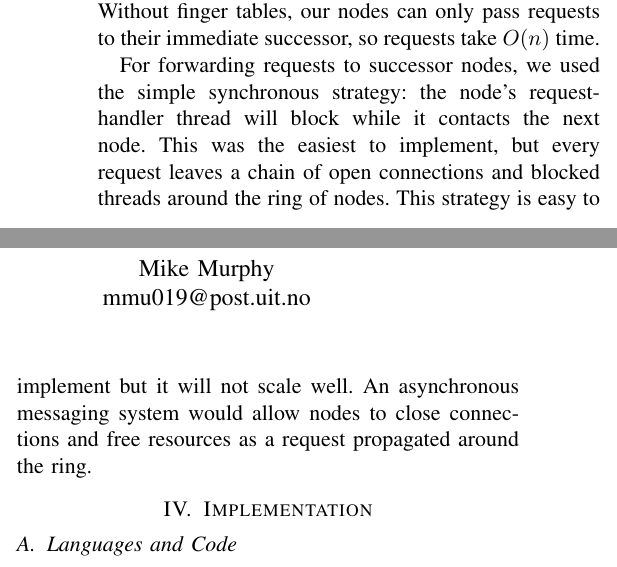
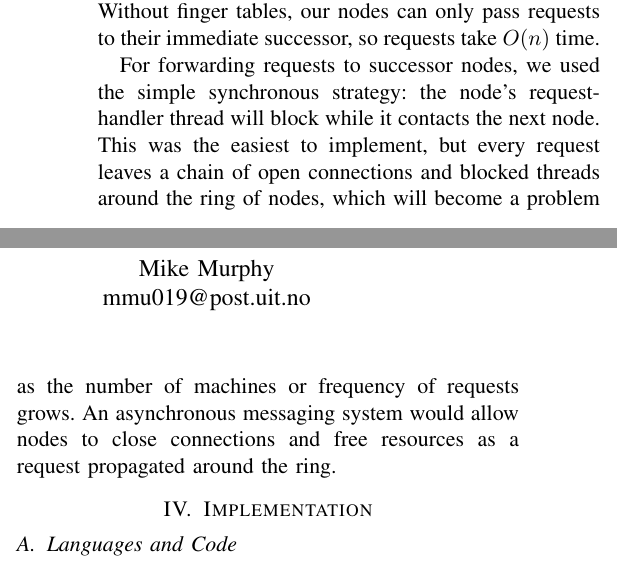
Before and after one commit to ted92/inf3200-tedeschi-enrico, a LaTeX problem sheet (assignment1/doc/report.tex): two parts of the columns of page 1 of 2, joined at a grey line, cut so that both start at the same text. Compiled offline with pdfLaTeX.

Commit message:
Report: minor edit in Implementation

```diff
--- a/assignment1/doc/report.tex
+++ b/assignment1/doc/report.tex
@@ -128,10 +128,10 @@ requests to their immediate successor, so requests take $O(n)$ time.
 For forwarding requests to successor nodes, we used the simple synchronous
 strategy: the node's request-handler thread will block while it contacts the
 next node. This was the easiest to implement, but every request leaves a chain
-of open connections and blocked threads around the ring of nodes. This strategy
-is easy to implement but it will not scale well. An asynchronous messaging
-system would allow nodes to close connections and free resources as a request
-propagated around the ring.
+of open connections and blocked threads around the ring of nodes, which will
+become a problem as the number of machines or frequency of requests grows. An
+asynchronous messaging system would allow nodes to close connections and free
+resources as a request propagated around the ring.
 
 % TODO: Illustrations
 
```
